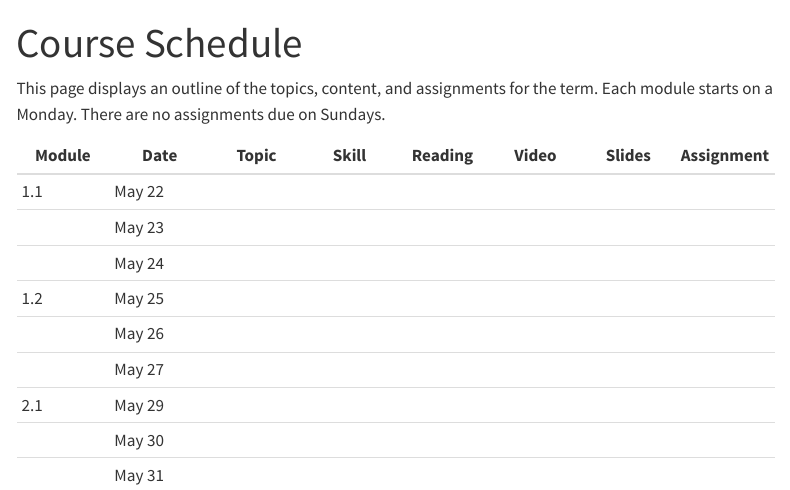
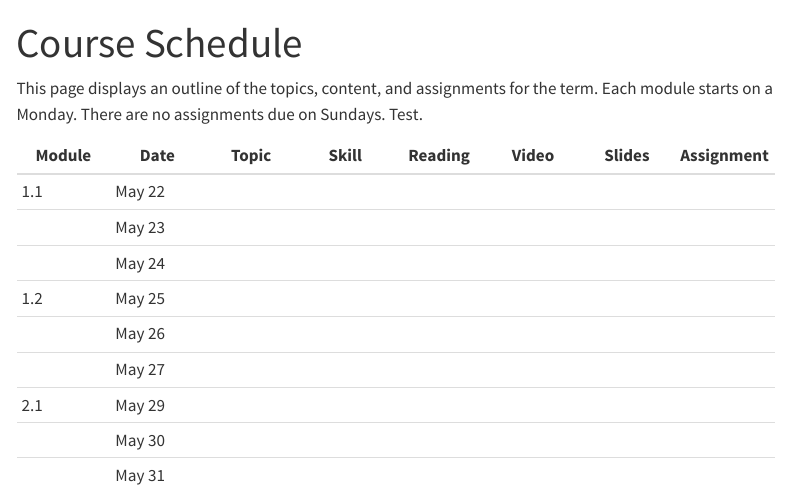
Before and after one commit to eteitelbaum/data-rich-reports, a Quarto document (index.qmd): the page in a window 1100 px wide, from its top. Rendered offline with R 4.5, knitr and Pandoc in place of Quarto, with nearby package versions; menus at the side of the page are left out.

Commit message:
test update

````diff
--- a/index.qmd
+++ b/index.qmd
@@ -23,10 +23,10 @@ advdate <- function(day, week) {
 }
 ```
 
-This page displays an outline of the topics, content, and assignments for the term. Each module starts on a Monday. There are no assignments due on Sundays.
+This page displays an outline of the topics, content, and assignments for the term. Each module starts on a Monday. There are no assignments due on Sundays. Test.
 
 | Module | Date                 | Topic | Skill | Reading | Video | Slides | Assignment |
-|---------|----------|---------|---------|---------|---------|---------|---------|
+|---------|---------|---------|---------|---------|---------|---------|---------|
 | 1.1    | `r advdate(mon,0)`   |       |       |         |       |        |            |
 |        | `r advdate(tues,0)`  |       |       |         |       |        |            |
 |        | `r advdate(wed,0)`   |       |       |         |       |        |            |
````
Also changed, not shown: 32 other files.
